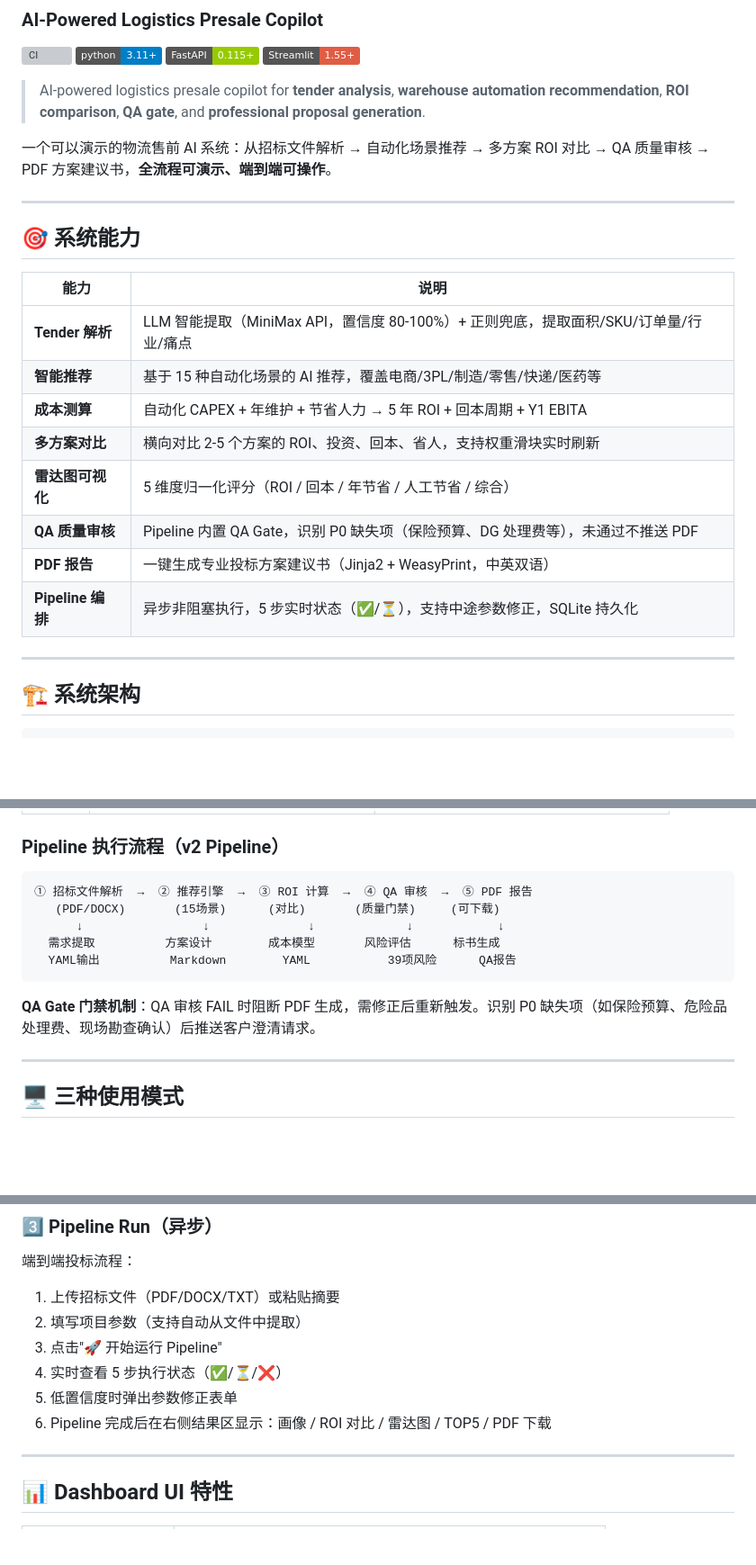
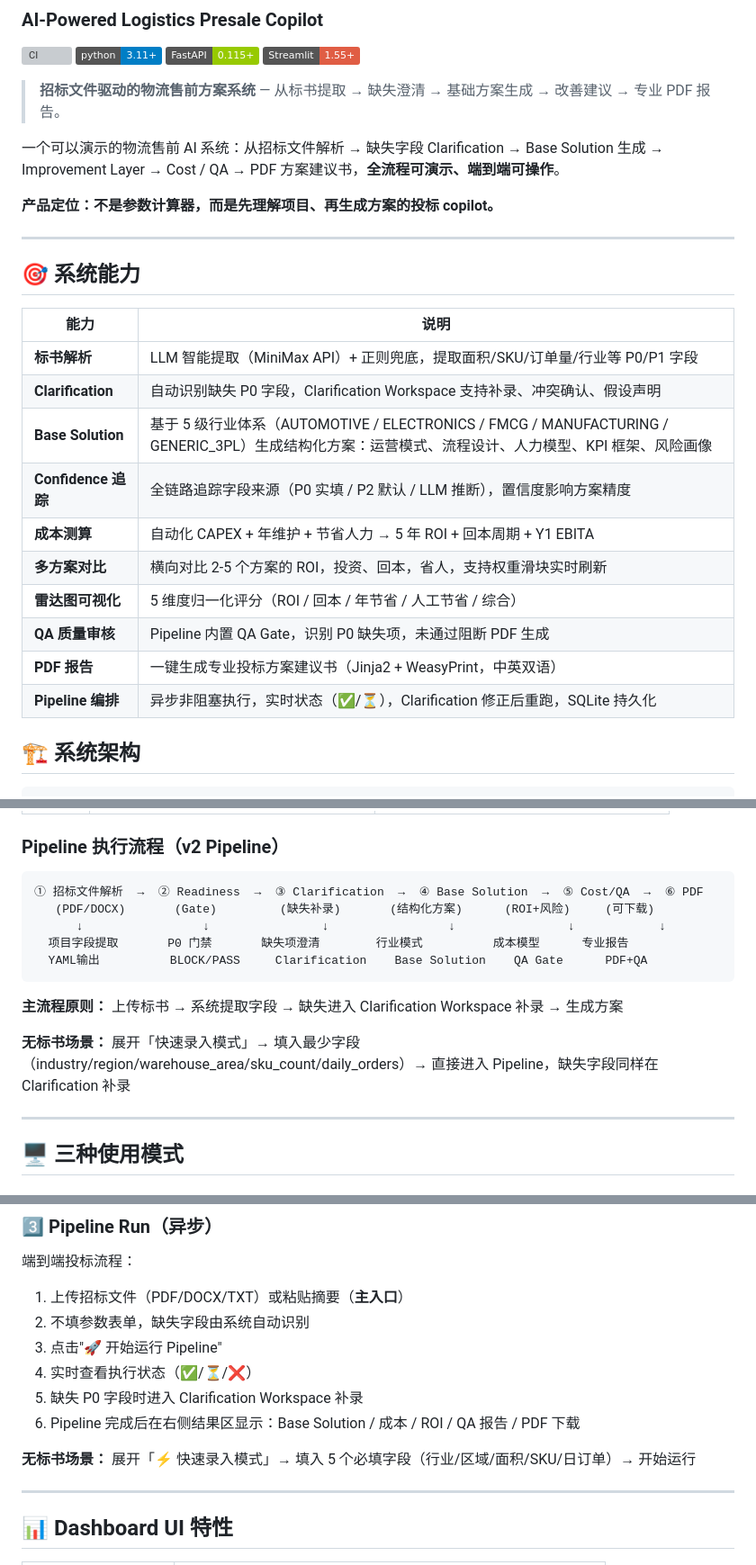
Before and after one commit to wangkemax/Logistics-Smart-Solution, a Markdown page: README.md, 3 parts joined by grey strips. Shown at 90% size. Drawn GitHub-style; badges without logos; blank space fills up the shorter version; grey boxes are pictures that could not be loaded.

Commit message:
docs: align README with tender-first product definition and v0.8 completion
- Rewrite tagline: 招标文件驱动的物流售前方案系统
- Capabilities: add Clarification, Base Solution (5-industry), Confidence tracking
- Pipeline flow: add Readiness gate + Clarification step
- Remove old 'Tender 解析' and '智能推荐 (15场景)' from top capabilities
- Roadmap: v0.8 ✅ complete, v0.9 improvement layer next

````diff
--- a/README.md
+++ b/README.md
@@ -6,9 +6,11 @@
 [![FastAPI](https://img.shields.io/badge/FastAPI-0.115+-green.svg)](https://fastapi.tiangolo.com/)
 [![Streamlit](https://img.shields.io/badge/Streamlit-1.55+-red.svg)](https://streamlit.io/)
 
-> AI-powered logistics presale copilot for **tender analysis**, **warehouse automation recommendation**, **ROI comparison**, **QA gate**, and **professional proposal generation**.
+> **招标文件驱动的物流售前方案系统** — 从标书提取 → 缺失澄清 → 基础方案生成 → 改善建议 → 专业 PDF 报告。
 
-一个可以演示的物流售前 AI 系统：从招标文件解析 → 自动化场景推荐 → 多方案 ROI 对比 → QA 质量审核 → PDF 方案建议书，**全流程可演示、端到端可操作**。
+一个可以演示的物流售前 AI 系统：从招标文件解析 → 缺失字段 Clarification → Base Solution 生成 → Improvement Layer → Cost / QA → PDF 方案建议书，**全流程可演示、端到端可操作**。
+
+**产品定位：不是参数计算器，而是先理解项目、再生成方案的投标 copilot。**
 
 ---
 
@@ -16,16 +18,17 @@
 
 | 能力 | 说明 |
 |------|------|
-| **Tender 解析** | LLM 智能提取（MiniMax API，置信度 80-100%）+ 正则兜底，提取面积/SKU/订单量/行业/痛点 |
-| **智能推荐** | 基于 15 种自动化场景的 AI 推荐，覆盖电商/3PL/制造/零售/快递/医药等 |
+| **标书解析** | LLM 智能提取（MiniMax API）+ 正则兜底，提取面积/SKU/订单量/行业等 P0/P1 字段 |
+| **Clarification** | 自动识别缺失 P0 字段，Clarification Workspace 支持补录、冲突确认、假设声明 |
+| **Base Solution** | 基于 5 级行业体系（AUTOMOTIVE / ELECTRONICS / FMCG / MANUFACTURING / GENERIC_3PL）生成结构化方案：运营模式、流程设计、人力模型、KPI 框架、风险画像 |
+| **Confidence 追踪** | 全链路追踪字段来源（P0 实填 / P2 默认 / LLM 推断），置信度影响方案精度 |
 | **成本测算** | 自动化 CAPEX + 年维护 + 节省人力 → 5 年 ROI + 回本周期 + Y1 EBITA |
-| **多方案对比** | 横向对比 2-5 个方案的 ROI、投资、回本、省人，支持权重滑块实时刷新 |
+| **多方案对比** | 横向对比 2-5 个方案的 ROI，投资、回本，省人，支持权重滑块实时刷新 |
 | **雷达图可视化** | 5 维度归一化评分（ROI / 回本 / 年节省 / 人工节省 / 综合） |
-| **QA 质量审核** | Pipeline 内置 QA Gate，识别 P0 缺失项（保险预算、DG 处理费等），未通过不推送 PDF |
+| **QA 质量审核** | Pipeline 内置 QA Gate，识别 P0 缺失项，未通过阻断 PDF 生成 |
 | **PDF 报告** | 一键生成专业投标方案建议书（Jinja2 + WeasyPrint，中英双语） |
-| **Pipeline 编排** | 异步非阻塞执行，5 步实时状态（✅/⏳），支持中途参数修正，SQLite 持久化 |
+| **Pipeline 编排** | 异步非阻塞执行，实时状态（✅/⏳），Clarification 修正后重跑，SQLite 持久化 |
 
----
 
 ## 🏗 系统架构
 
@@ -165,14 +168,16 @@ docker compose up --build
 ### Pipeline 执行流程（v2 Pipeline）
 
 ```
-① 招标文件解析  →  ② 推荐引擎  →  ③ ROI 计算  →  ④ QA 审核  →  ⑤ PDF 报告
-   (PDF/DOCX)       (15场景)      (对比)       (质量门禁)     (可下载)
-      ↓                 ↓              ↓             ↓            ↓
-  需求提取          方案设计        成本模型       风险评估      标书生成
-  YAML输出          Markdown        YAML           39项风险      QA报告
+① 招标文件解析  →  ② Readiness  →  ③ Clarification  →  ④ Base Solution  →  ⑤ Cost/QA  →  ⑥ PDF
+   (PDF/DOCX)       (Gate)         (缺失补录)       (结构化方案)      (ROI+风险)     (可下载)
+      ↓                 ↓                ↓                 ↓                ↓            ↓
+  项目字段提取       P0 门禁       缺失项澄清        行业模式          成本模型      专业报告
+  YAML输出          BLOCK/PASS     Clarification    Base Solution    QA Gate      PDF+QA
 ```
 
-**QA Gate 门禁机制**：QA 审核 FAIL 时阻断 PDF 生成，需修正后重新触发。识别 P0 缺失项（如保险预算、危险品处理费、现场勘查确认）后推送客户澄清请求。
+**主流程原则：** 上传标书 → 系统提取字段 → 缺失进入 Clarification Workspace 补录 → 生成方案
+
+**无标书场景：** 展开「快速录入模式」→ 填入最少字段（industry/region/warehouse_area/sku_count/daily_orders）→ 直接进入 Pipeline，缺失字段同样在 Clarification 补录
 
 ---
 
@@ -186,12 +191,14 @@ docker compose up --build
 
 ### 3️⃣ Pipeline Run（异步）
 端到端投标流程：
-1. 上传招标文件（PDF/DOCX/TXT）或粘贴摘要
-2. 填写项目参数（支持自动从文件中提取）
+1. 上传招标文件（PDF/DOCX/TXT）或粘贴摘要（**主入口**）
+2. 不填参数表单，缺失字段由系统自动识别
 3. 点击"🚀 开始运行 Pipeline"
-4. 实时查看 5 步执行状态（✅/⏳/❌）
-5. 低置信度时弹出参数修正表单
-6. Pipeline 完成后在右侧结果区显示：画像 / ROI 对比 / 雷达图 / TOP5 / PDF 下载
+4. 实时查看执行状态（✅/⏳/❌）
+5. 缺失 P0 字段时进入 Clarification Workspace 补录
+6. Pipeline 完成后在右侧结果区显示：Base Solution / 成本 / ROI / QA 报告 / PDF 下载
+
+**无标书场景：** 展开「⚡ 快速录入模式」→ 填入 5 个必填字段（行业/区域/面积/SKU/日订单）→ 开始运行
 
 ---
 
````
Also changed, not shown: other parts of README.md (+4 -4 lines).
